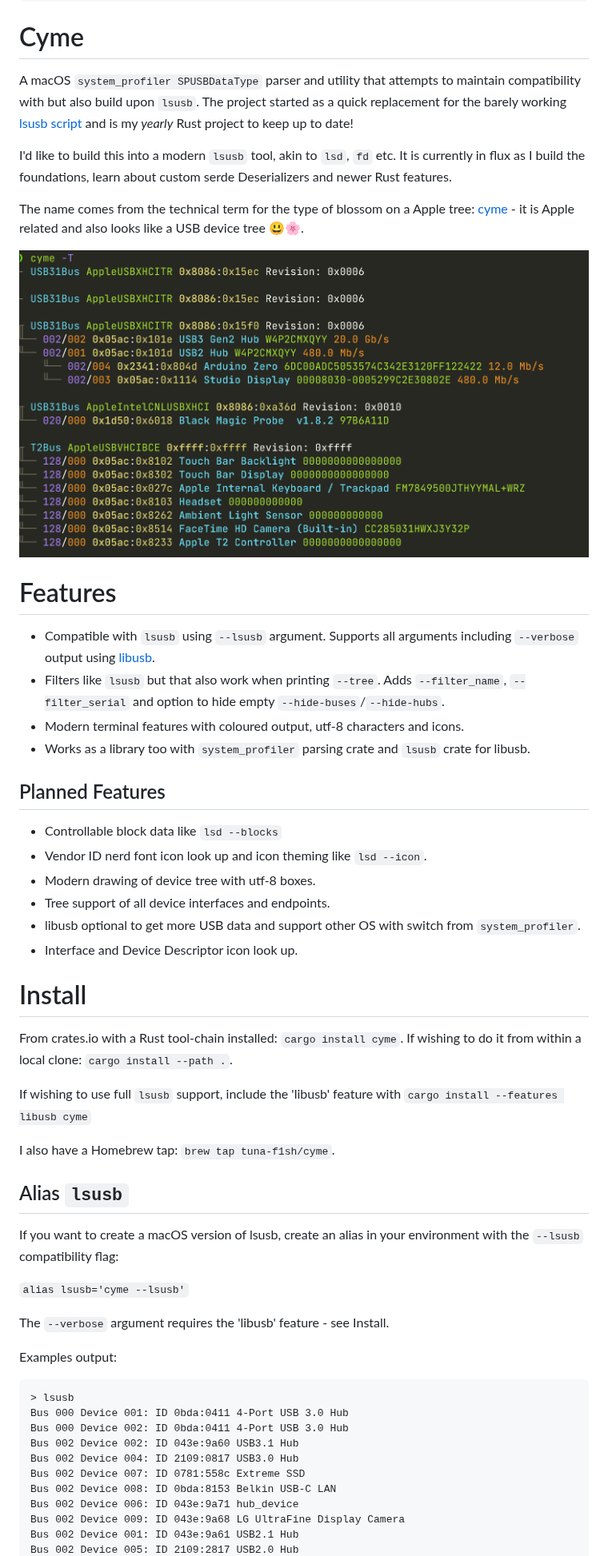
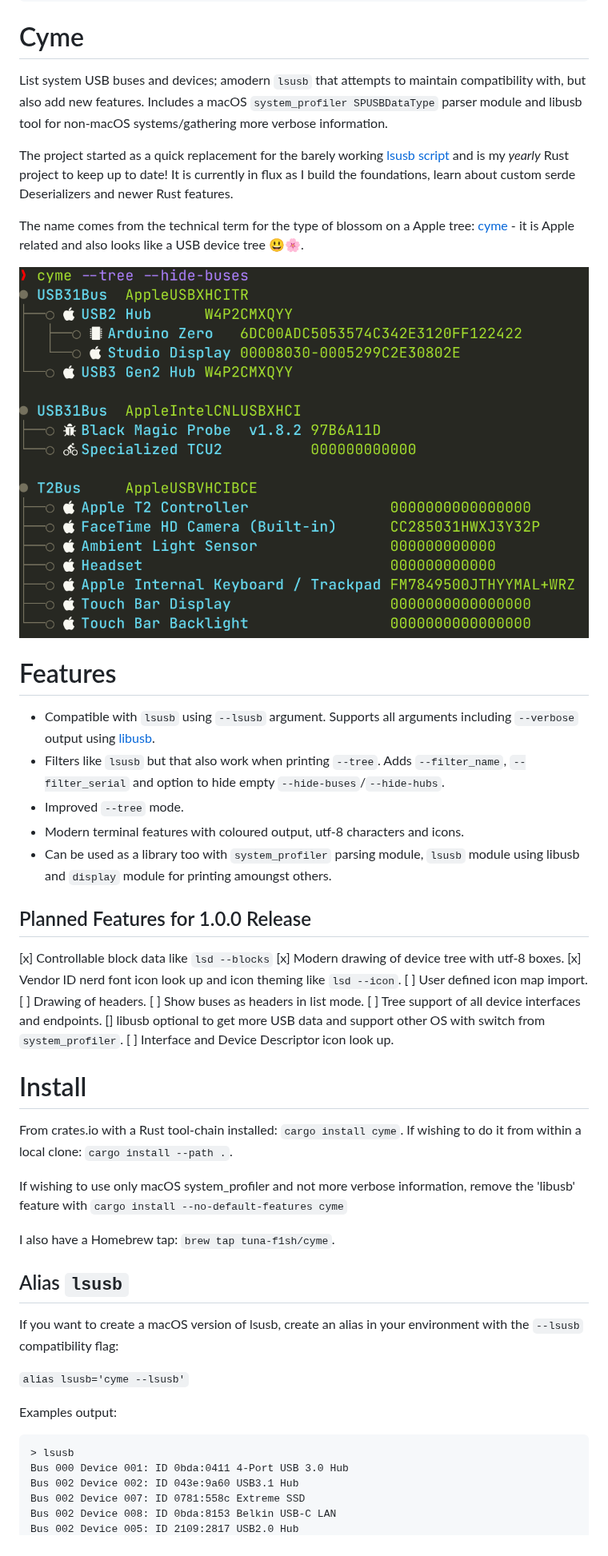
Before and after one commit to tuna-f1sh/cyme, a Markdown page: README.md, the part around one of its changes. Shown at 80% size. Rendered like a GitHub page; pictures changed too: img/cli-tree.png.

````diff
--- a/README.md
+++ b/README.md
@@ -9,9 +9,9 @@ o---/
 ```
 # Cyme
 
-A macOS `system_profiler SPUSBDataType` parser and utility that attempts to maintain compatibility with but also build upon `lsusb`. The project started as a quick replacement for the barely working [lsusb script](https://github.com/jlhonora/lsusb) and is my _yearly_ Rust project to keep up to date!
+List system USB buses and devices; amodern `lsusb` that attempts to maintain compatibility with, but also add new features. Includes a macOS `system_profiler SPUSBDataType` parser module and libusb tool for non-macOS systems/gathering more verbose information.
 
-I'd like to build this into a modern `lsusb` tool, akin to `lsd`, `fd` etc. It is currently in flux as I build the foundations, learn about custom serde Deserializers and newer Rust features.
+The project started as a quick replacement for the barely working [lsusb script](https://github.com/jlhonora/lsusb) and is my _yearly_ Rust project to keep up to date! It is currently in flux as I build the foundations, learn about custom serde Deserializers and newer Rust features.
 
 The name comes from the technical term for the type of blossom on a Apple tree: [cyme](https://en.wikipedia.org/wiki/Inflorescence#Determinate_or_cymose) - it is Apple related and also looks like a USB device tree 😃🌸.
 
@@ -21,23 +21,27 @@ The name comes from the technical term for the type of blossom on a Apple tree:
 
 * Compatible with `lsusb` using `--lsusb` argument. Supports all arguments including `--verbose` output using [libusb](https://github.com/dcuddeback/libusb-rs).
 * Filters like `lsusb` but that also work when printing `--tree`. Adds `--filter_name`, `--filter_serial` and option to hide empty `--hide-buses`/`--hide-hubs`.
+* Improved `--tree` mode.
 * Modern terminal features with coloured output, utf-8 characters and icons.
-* Works as a library too with `system_profiler` parsing crate and `lsusb` crate for libusb.
+* Can be used as a library too with `system_profiler` parsing module, `lsusb` module using libusb and `display` module for printing amoungst others.
 
-## Planned Features
+## Planned Features for 1.0.0 Release
 
-* Controllable block data like `lsd --blocks`
-* Vendor ID nerd font icon look up and icon theming like `lsd --icon`.
-* Modern drawing of device tree with utf-8 boxes.
-* Tree support of all device interfaces and endpoints.
-* libusb optional to get more USB data and support other OS with switch from `system_profiler`.
-* Interface and Device Descriptor icon look up.
+[x] Controllable block data like `lsd --blocks`
+[x] Modern drawing of device tree with utf-8 boxes.
+[x] Vendor ID nerd font icon look up and icon theming like `lsd --icon`.
+    [ ] User defined icon map import.
+[ ] Drawing of headers.
+[ ] Show buses as headers in list mode.
+[ ] Tree support of all device interfaces and endpoints.
+[] libusb optional to get more USB data and support other OS with switch from `system_profiler`.
+[ ] Interface and Device Descriptor icon look up.
 
 # Install
 
 From crates.io with a Rust tool-chain installed: `cargo install cyme`. If wishing to do it from within a local clone: `cargo install --path .`.
 
-If wishing to use full `lsusb` support, include the 'libusb' feature with `cargo install --features libusb cyme`
+If wishing to use only macOS system_profiler and not more verbose information, remove the 'libusb' feature with `cargo install --no-default-features cyme`
 
 I also have a Homebrew tap: `brew tap tuna-f1sh/cyme`.
 
@@ -47,19 +51,12 @@ If you want to create a macOS version of lsusb, create an alias in your environm
 
 `alias lsusb='cyme --lsusb'`
 
-The `--verbose` argument requires the 'libusb' feature - see Install.
-
 Examples output:
 
 ```
 > lsusb
 Bus 000 Device 001: ID 0bda:0411 4-Port USB 3.0 Hub
-Bus 000 Device 002: ID 0bda:0411 4-Port USB 3.0 Hub
 Bus 002 Device 002: ID 043e:9a60 USB3.1 Hub
-Bus 002 Device 004: ID 2109:0817 USB3.0 Hub
 Bus 002 Device 007: ID 0781:558c Extreme SSD
 Bus 002 Device 008: ID 0bda:8153 Belkin USB-C LAN
-Bus 002 Device 006: ID 043e:9a71 hub_device
-Bus 002 Device 009: ID 043e:9a68 LG UltraFine Display Camera
-Bus 002 Device 001: ID 043e:9a61 USB2.1 Hub
 Bus 002 Device 005: ID 2109:2817 USB2.0 Hub
````
Also changed, not shown: other parts of README.md (+0 -6 lines), 5 other files.
